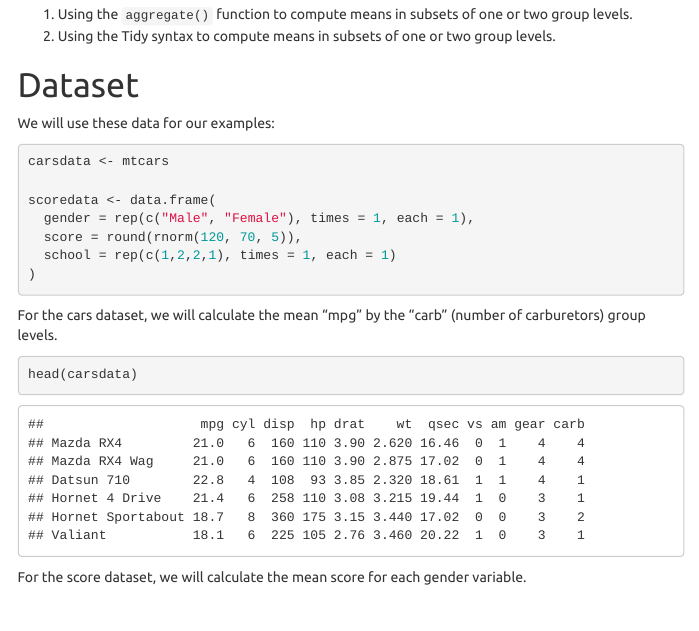
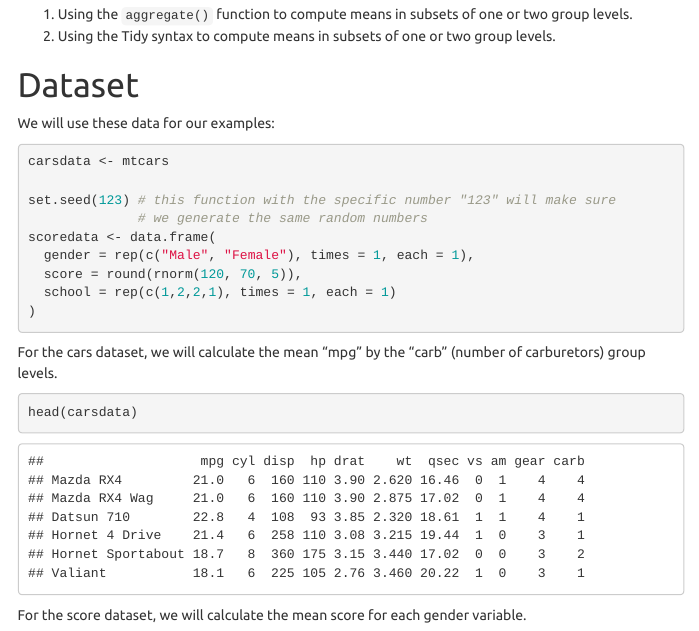
Before and after one commit to sjp117/sjp117.github.io, an R Markdown document (posts/subset_calculation/subset_calculation.Rmd): the page in a window 1100 px wide, from 230 px down. The pictures show the output file posts/subset_calculation/subset_calculation.html that the author committed with the source, opened offline; menus at the side of the page are left out.

Commit message:
update post with set.seed for consistent random numbers

````diff
--- a/posts/subset_calculation/subset_calculation.Rmd
+++ b/posts/subset_calculation/subset_calculation.Rmd
@@ -30,6 +30,8 @@ We will use these data for our examples:
 ```{r}
 carsdata <- mtcars
 
+set.seed(123) # this function with the specific number "123" will make sure
+              # we generate the same random numbers
 scoredata <- data.frame(
   gender = rep(c("Male", "Female"), times = 1, each = 1),
   score = round(rnorm(120, 70, 5)),
````
Also changed, not shown: posts/subset_calculation/subset_calculation.html.
